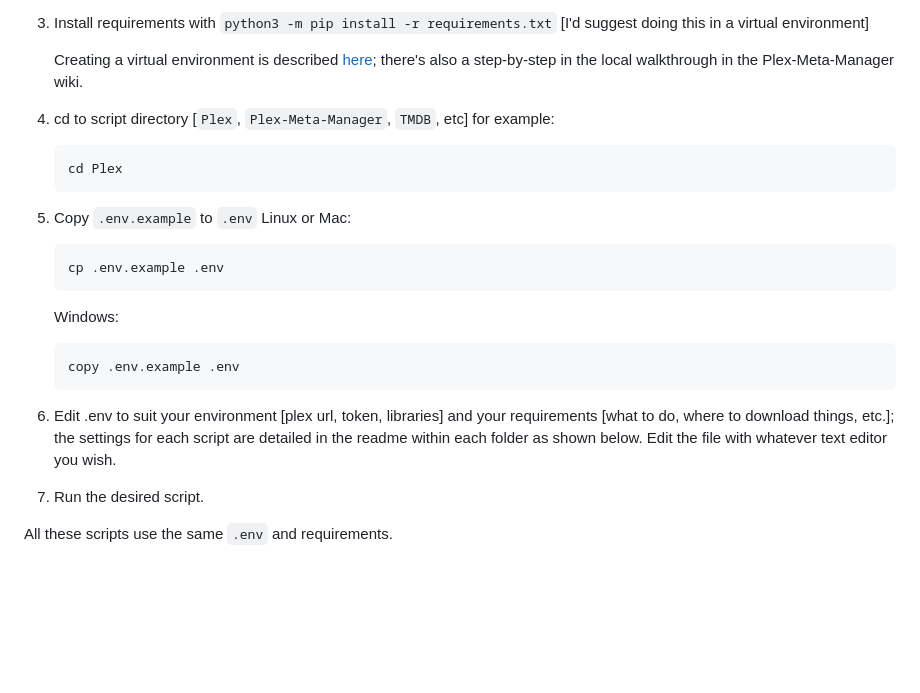
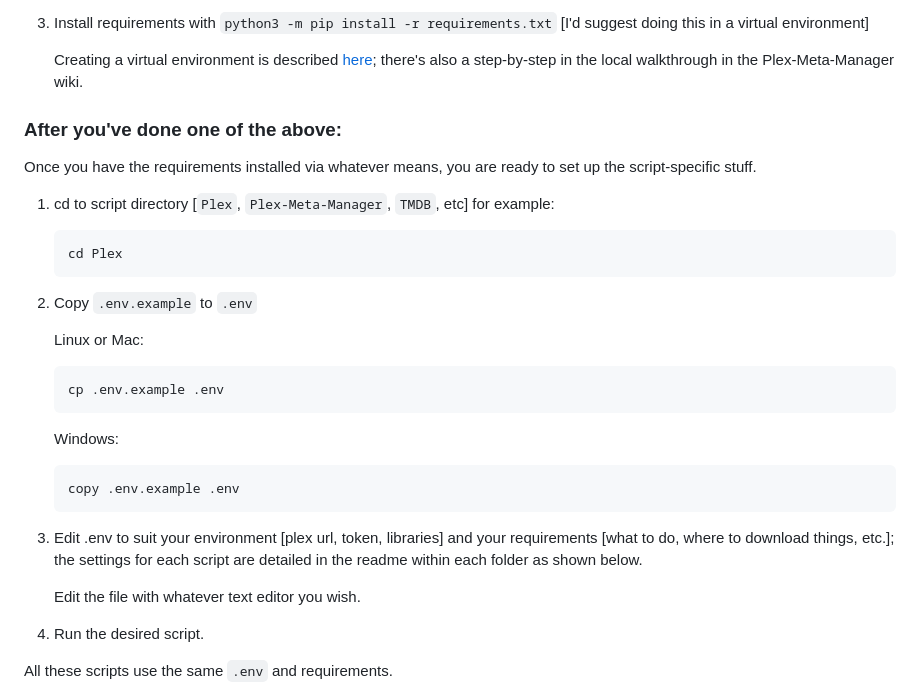
Before and after one commit to chazlarson/Media-Scripts, a Markdown page: README.md, the part around the change printed below. Drawn GitHub-style; blank space fills up the shorter version.

````diff
--- a/README.md
+++ b/README.md
@@ -36,12 +36,17 @@ ok no
 1. Install requirements with `python3 -m pip install -r requirements.txt` [I'd suggest doing this in a virtual environment]
 
    Creating a virtual environment is described [here](https://docs.python.org/3/library/venv.html); there's also a step-by-step in the local walkthrough in the Plex-Meta-Manager wiki.
+
+### After you've done one of the above:
+Once you have the requirements installed via whatever means, you are ready to set up the script-specific stuff.
+
 1. cd to script directory [`Plex`, `Plex-Meta-Manager`, `TMDB`, etc]
    for example:
    ```
    cd Plex
    ```
 1. Copy `.env.example` to `.env`
+
    Linux or Mac:
    ```
    cp .env.example .env
@@ -51,6 +56,7 @@ ok no
    copy .env.example .env
    ```
 1. Edit .env to suit your environment [plex url, token, libraries] and your requirements [what to do, where to download things, etc.]; the settings for each script are detailed in the readme within each folder as shown below.
+
    Edit the file with whatever text editor you wish.
 1. Run the desired script.
 
````
Also changed, not shown: other parts of README.md (+2 -2 lines).
